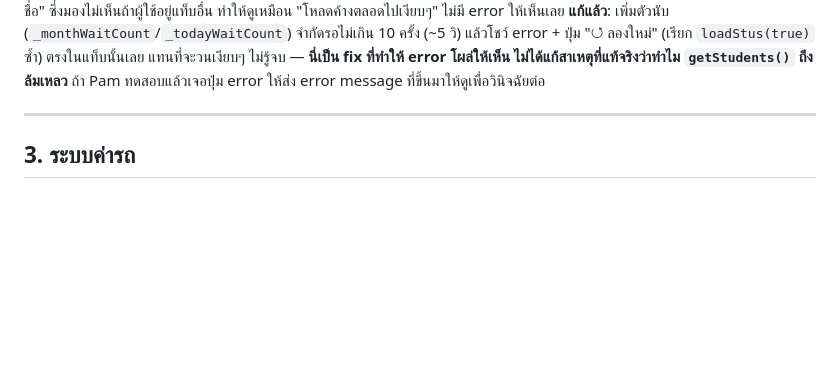
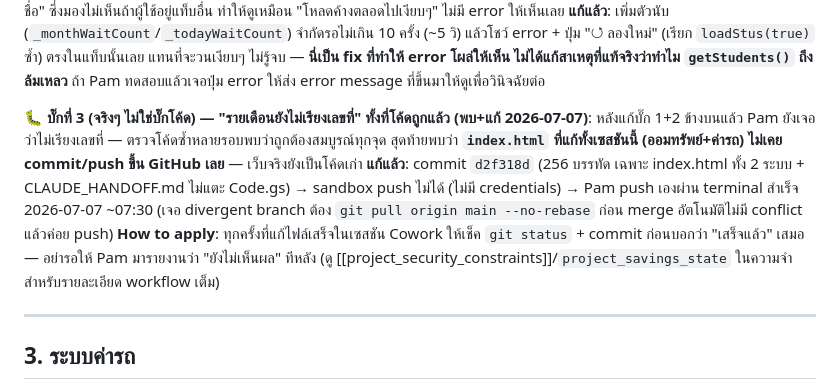
Before and after one commit to Pamjyh/Banthacha-om-School, a Markdown page: CLAUDE_HANDOFF.md, the part around the change. GitHub-like rendering; blank space fills up the shorter version.

Commit message:
docs: อัปเดต HANDOFF บั๊กที่ 3 (ไม่เคย push) + workflow lesson

```diff
--- a/CLAUDE_HANDOFF.md
+++ b/CLAUDE_HANDOFF.md
@@ -206,6 +206,10 @@ Frontend ล้วนๆ ไม่แตะ `Code.gs`/ชีตเลย (ยื
 
 🐛 **บั๊กที่ 2 ที่เจอ+แก้ (2026-07-07)**: Pam รายงานว่าแท็บ "รายเดือน"/"รายวัน" โหลดนานแล้วไม่มีอะไรเกิดขึ้นเลย (ทั้งที่ paste+deploy ถูกต้องแล้ว) — สาเหตุ: `doLoadMonthData()`/`loadTodaySummary()` มี guard "ถ้า `allStus` ยังไม่โหลด ให้รอ 500ms แล้วลองใหม่" แต่**ไม่มีเพดาน** วนซ้ำได้ไม่รู้จบ ถ้า `loadStus()` (ที่แท็บ "รายชื่อ") ล้มเหลวจริง (network/GAS error ใดก็ตาม) error จะโชว์อยู่ที่แท็บ "รายชื่อ" ซึ่งมองไม่เห็นถ้าผู้ใช้อยู่แท็บอื่น ทำให้ดูเหมือน "โหลดค้างตลอดไปเงียบๆ" ไม่มี error ให้เห็นเลย
 **แก้แล้ว**: เพิ่มตัวนับ (`_monthWaitCount`/`_todayWaitCount`) จำกัดรอไม่เกิน 10 ครั้ง (~5 วิ) แล้วโชว์ error + ปุ่ม "↺ ลองใหม่" (เรียก `loadStus(true)` ซ้ำ) ตรงในแท็บนั้นเลย แทนที่จะวนเงียบๆ ไม่รู้จบ — **นี่เป็น fix ที่ทำให้ error โผล่ให้เห็น ไม่ได้แก้สาเหตุที่แท้จริงว่าทำไม `getStudents()` ถึงล้มเหลว** ถ้า Pam ทดสอบแล้วเจอปุ่ม error ให้ส่ง error message ที่ขึ้นมาให้ดูเพื่อวินิจฉัยต่อ
+
+🐛 **บั๊กที่ 3 (จริงๆ ไม่ใช่บั๊กโค้ด) — "รายเดือนยังไม่เรียงเลขที่" ทั้งที่โค้ดถูกแล้ว (พบ+แก้ 2026-07-07)**: หลังแก้บั๊ก 1+2 ข้างบนแล้ว Pam ยังเจอว่าไม่เรียงเลขที่ — ตรวจโค้ดซ้ำหลายรอบพบว่าถูกต้องสมบูรณ์ทุกจุด สุดท้ายพบว่า **`index.html` ที่แก้ทั้งเซสชันนี้ (ออมทรัพย์+ค่ารถ) ไม่เคย commit/push ขึ้น GitHub เลย** — เว็บจริงยังเป็นโค้ดเก่า
+**แก้แล้ว**: commit `d2f318d` (256 บรรทัด เฉพาะ index.html ทั้ง 2 ระบบ + CLAUDE_HANDOFF.md ไม่แตะ Code.gs) → sandbox push ไม่ได้ (ไม่มี credentials) → Pam push เองผ่าน terminal สำเร็จ 2026-07-07 ~07:30 (เจอ divergent branch ต้อง `git pull origin main --no-rebase` ก่อน merge อัตโนมัติไม่มี conflict แล้วค่อย push)
+**How to apply**: ทุกครั้งที่แก้ไฟล์เสร็จในเซสชัน Cowork ให้เช็ค `git status` + commit ก่อนบอกว่า "เสร็จแล้ว" เสมอ — อย่ารอให้ Pam มารายงานว่า "ยังไม่เห็นผล" ทีหลัง (ดู [[project_security_constraints]]/`project_savings_state` ในความจำสำหรับรายละเอียด workflow เต็ม)
 
 ---
 
```
